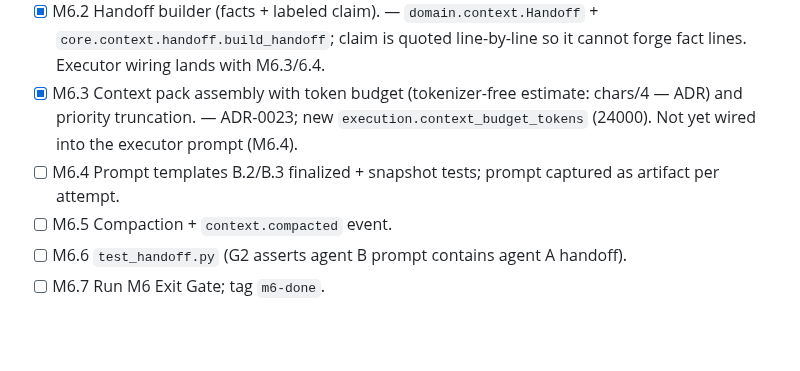
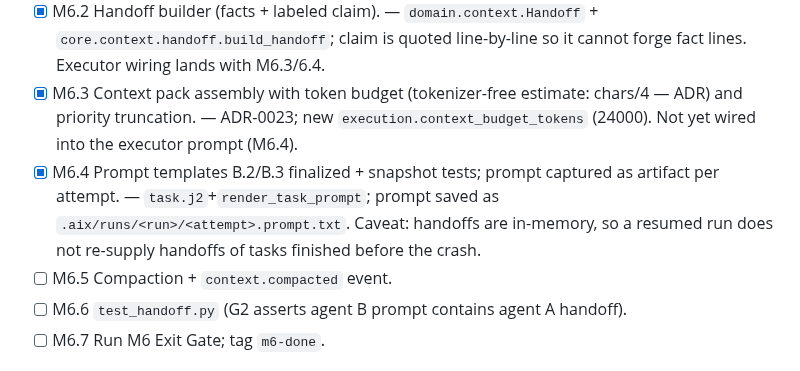
Before and after one commit to tanmoy162111/AIX, a Markdown page: docs/playbook/PROGRESS.md, the part around the change. Drawn GitHub-style; blank space fills up the shorter version.

Commit message:
docs(progress): tick M6.4
Co-Authored-By: Claude Sonnet 5 <noreply@anthropic.com>

```diff
--- a/docs/playbook/PROGRESS.md
+++ b/docs/playbook/PROGRESS.md
@@ -96,7 +96,7 @@ PLAYBOOK §30 Exit Gate passes and `git tag m<N>-done` exists.
 - [x] M6.1 Project facts from CLAUDE.md/AGENTS.md/CONTRIBUTING/README with caching on HEAD. — `.aix/cache/project_facts.json`; excerpts capped at 4000 chars and secret-redacted.
 - [x] M6.2 Handoff builder (facts + labeled claim). — `domain.context.Handoff` + `core.context.handoff.build_handoff`; claim is quoted line-by-line so it cannot forge fact lines. Executor wiring lands with M6.3/6.4.
 - [x] M6.3 Context pack assembly with token budget (tokenizer-free estimate: chars/4 — ADR) and priority truncation. — ADR-0023; new `execution.context_budget_tokens` (24000). Not yet wired into the executor prompt (M6.4).
-- [ ] M6.4 Prompt templates B.2/B.3 finalized + snapshot tests; prompt captured as artifact per attempt.
+- [x] M6.4 Prompt templates B.2/B.3 finalized + snapshot tests; prompt captured as artifact per attempt. — `task.j2`+`render_task_prompt`; prompt saved as `.aix/runs/<run>/<attempt>.prompt.txt`. Caveat: handoffs are in-memory, so a resumed run does not re-supply handoffs of tasks finished before the crash.
 - [ ] M6.5 Compaction + `context.compacted` event.
 - [ ] M6.6 `test_handoff.py` (G2 asserts agent B prompt contains agent A handoff).
 - [ ] M6.7 Run M6 Exit Gate; tag `m6-done`.
```
